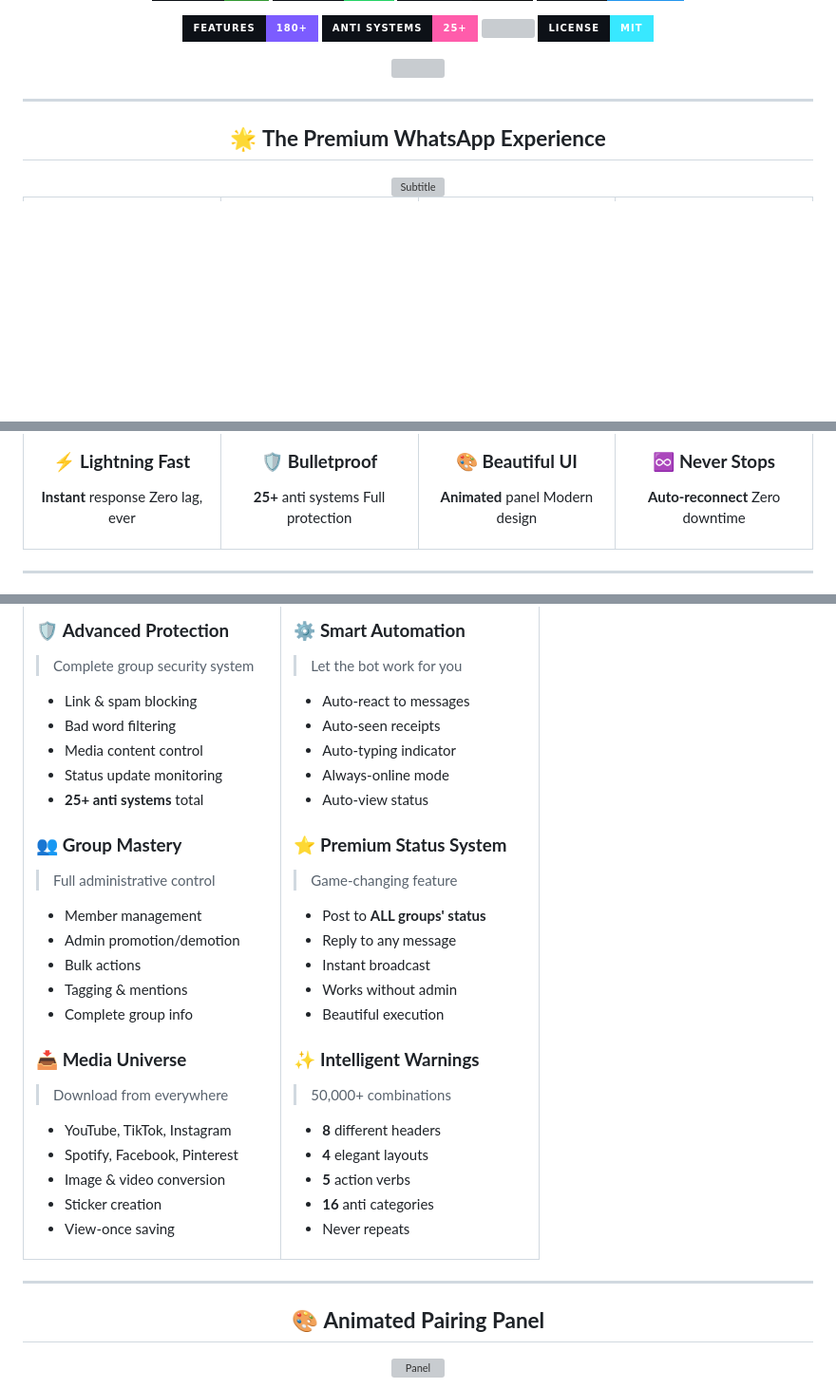
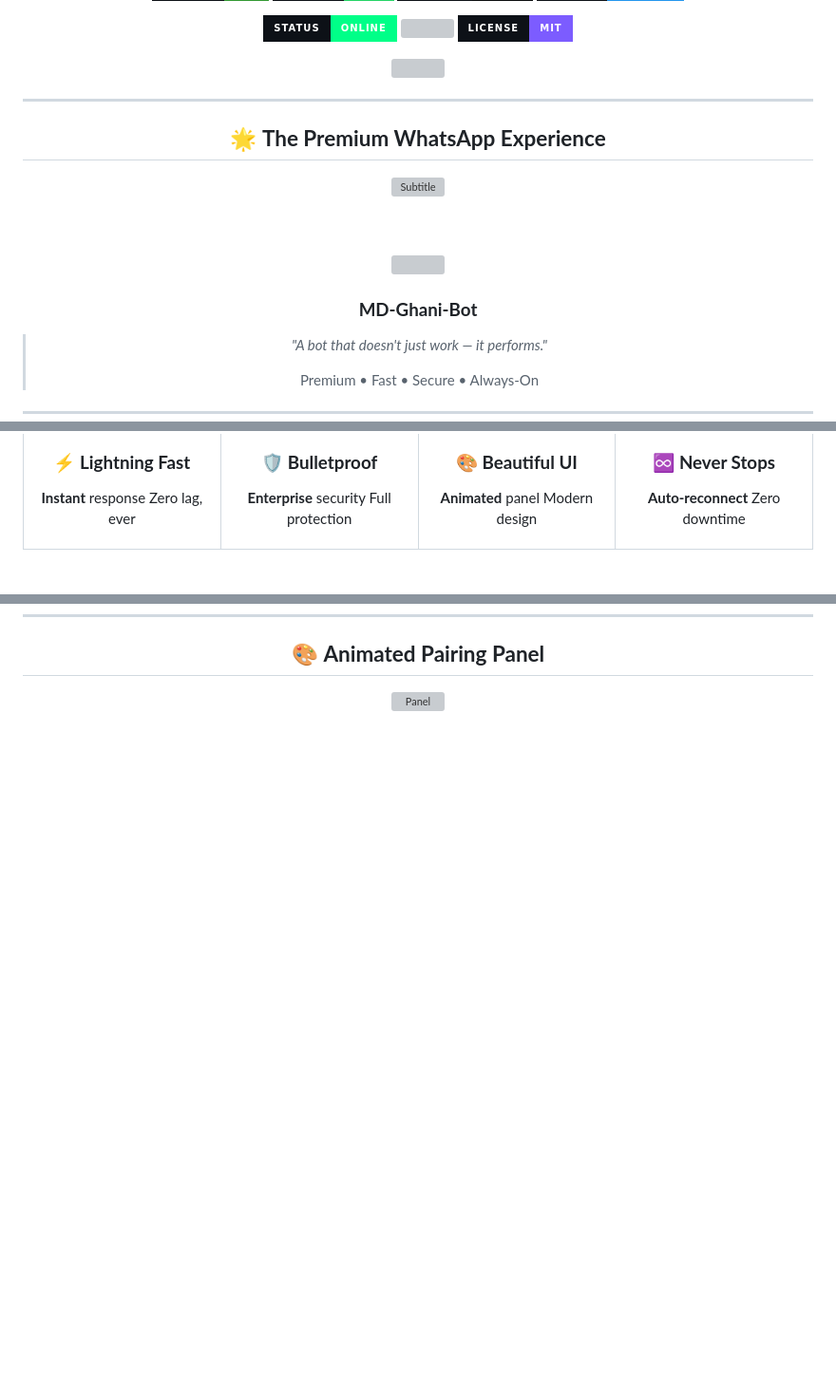
Before and after one commit to jimr68631-gif/MD-Ghani-Bot, a Markdown page: README.md, 3 parts joined by grey strips. Shown at 95% size. Rendered like a GitHub page; badges without logos; blank space fills up the shorter version; grey boxes are pictures that could not be loaded.

```diff
--- a/README.md
+++ b/README.md
@@ -19,10 +19,9 @@
 </p>
 
 <p>
-  <img src="https://img.shields.io/badge/Features-180+-7C5CFF?style=for-the-badge&labelColor=0d1117"/>
-  <img src="https://img.shields.io/badge/Anti_Systems-25+-FF5CAB?style=for-the-badge&labelColor=0d1117"/>
-  <img src="https://img.shields.io/badge/Uptime-24/7-00FF88?style=for-the-badge&labelColor=0d1117"/>
-  <img src="https://img.shields.io/badge/License-MIT-38E8FF?style=for-the-badge&labelColor=0d1117"/>
+  <img src="https://img.shields.io/badge/Status-Online-00FF88?style=for-the-badge&labelColor=0d1117"/>
+  <img src="https://img.shields.io/badge/Uptime-24/7-38E8FF?style=for-the-badge&labelColor=0d1117"/>
+  <img src="https://img.shields.io/badge/License-MIT-7C5CFF?style=for-the-badge&labelColor=0d1117"/>
 </p>
 
 <!-- 🌊 Wave Divider -->
@@ -36,8 +35,20 @@
 
 ## 🌟 **The Premium WhatsApp Experience**
 
-<img src="https://readme-typing-svg.demolab.com?font=Fira+Code&weight=500&size=16&pause=800&color=38E8FF&center=true&vCenter=true&width=700&lines=Designed+for+Speed;Built+for+Reliability;Powered+by+Modern+Architecture" alt="Subtitle" />
+<img src="https://readme-typing-svg.demolab.com?font=Fira+Code&weight=500&size=16&pause=800&color=38E8FF&center=true&vCenter=true&width=700&lines=Designed+for+Speed;Built+for+Reliability;Powered+by+Modern+Architecture;Loved+by+Thousands" alt="Subtitle" />
+
+<br/><br/>
+
+<img src="https://media.giphy.com/media/LMt9638dO8dftAjtco/giphy.gif" width="80"/>
+
+### **MD-Ghani-Bot**
+
+> *"A bot that doesn't just work — it performs."*
+>
+> Premium • Fast • Secure • Always-On
 
 </div>
 
+---
+
 <div align="center">
@@ -58,7 +75,7 @@ Zero lag, ever
 <img src="https://media.giphy.com/media/3o7TKSjRrfIPjeiVyM/giphy.gif" width="70"/>
 
 ### 🛡️ **Bulletproof**
-**25+** anti systems
+**Enterprise** security
 Full protection
 
 </td>
@@ -110,54 +109,3 @@ Zero downtime
-### 👥 **Group Mastery**
-> Full administrative control
-- Member management
-- Admin promotion/demotion
-- Bulk actions
-- Tagging & mentions
-- Complete group info
-
-### 📥 **Media Universe**
-> Download from everywhere
-- YouTube, TikTok, Instagram
-- Spotify, Facebook, Pinterest
-- Image & video conversion
-- Sticker creation
-- View-once saving
-
-</td>
-<td width="50%" valign="top">
-
-### ⚙️ **Smart Automation**
-> Let the bot work for you
-- Auto-react to messages
-- Auto-seen receipts
-- Auto-typing indicator
-- Always-online mode
-- Auto-view status
-
-### ⭐ **Premium Status System**
-> Game-changing feature
-- Post to **ALL groups' status**
-- Reply to any message
-- Instant broadcast
-- Works without admin
-- Beautiful execution
-
-### ✨ **Intelligent Warnings**
-> 50,000+ combinations
-- **8** different headers
-- **4** elegant layouts
-- **5** action verbs
-- **16** anti categories
-- Never repeats
-
-</td>
-</tr>
-</table>
-
----
-
-<div align="center">
-
 ## 🎨 **Animated Pairing Panel**
 
 <img src="https://readme-typing-svg.demolab.com?font=Fira+Code&weight=600&size=18&pause=900&color=7C5CFF&center=true&vCenter=true&width=500&lines=✨+Beautiful+Web+Interface" alt="Panel" />
```
Also changed, not shown: other parts of README.md (+9 -21 lines).
